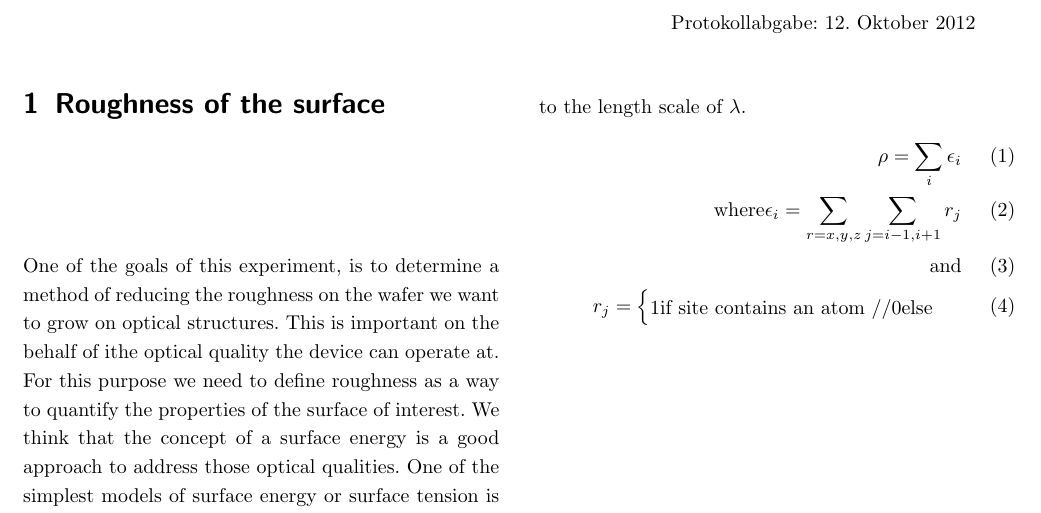
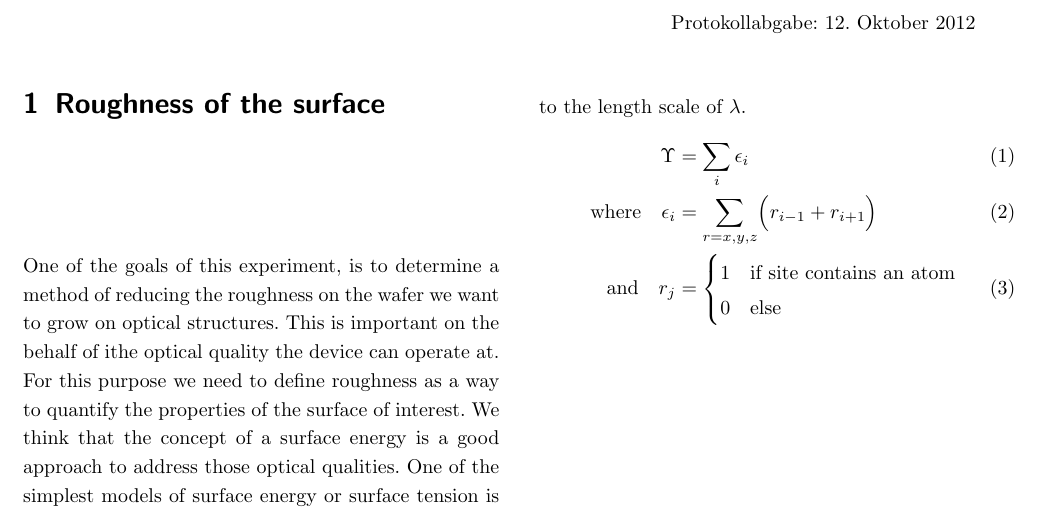
Before and after one commit to gsec/fp, a LaTeX paper (AFM/temp/main.tex, which reads AFM/temp/roughness.tex): part of page 1 of 2, cut so that both start at the same text. The pictures show the PDF file AFM/temp/main.pdf that the author committed with the source.

Commit message:
automated backup @ notebook

```diff
--- a/AFM/temp/roughness.tex
+++ b/AFM/temp/roughness.tex
@@ -26,11 +26,12 @@ device will interact with. All smaller fluctiations are then neglected and
 averaged to a mean height with the quantization of the axis in $x$ and $y$
 direction to the length scale of $\lambda$.
 \begin{align}
-    \rho = \sum_i \epsilon_i \\
-    \text{where} \epsilon_i = \sum_{r=x,y,z}\sum_{j=i-1,i+1}r_j \\
-    \text{and}  \\
-    r_j =   \begin{cases}
-                1 \mbox{if  site contains an atom }//
-                0 \mbox{else }
+    \Upsilon &=  \sum_i \epsilon_i \hfill ~ \\
+    \text{where} \quad
+    \epsilon_i &=  \sum_{r=x,y,z} \Bigl( r_{i-1} + r_{i+1} \Bigr) \\
+    \text{and}  \quad
+    r_j &=    \begin{cases}
+                1 &\mbox{if site contains an atom } \\
+                0 &\mbox{else }
             \end{cases}
 \end{align}
```
Also changed, not shown: AFM/temp/main.pdf, 1 other file.
